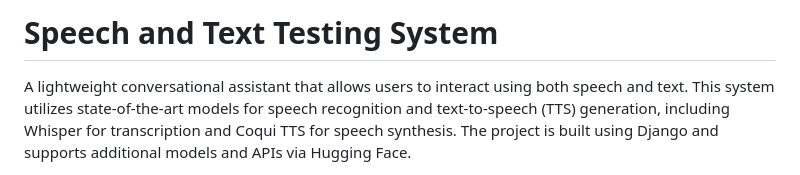
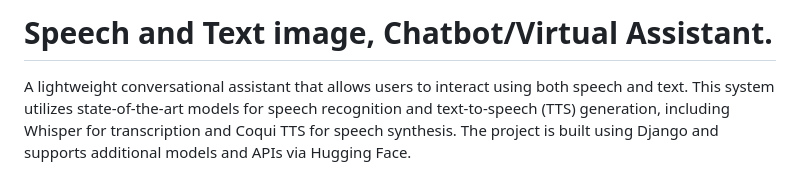
Before and after one commit to Josewathome/speech-text-and-text-speech, a Markdown page: README.md, the part around the change. GitHub-like rendering.

```diff
--- a/README.md
+++ b/README.md
@@ -1,5 +1,5 @@
 
-# Speech and Text Testing System
+# Speech and Text image, Chatbot/Virtual Assistant.
 
 A lightweight conversational assistant that allows users to interact using both speech and text. This system utilizes state-of-the-art models for speech recognition and text-to-speech (TTS) generation, including Whisper for transcription and Coqui TTS for speech synthesis. The project is built using Django and supports additional models and APIs via Hugging Face.
 
```
